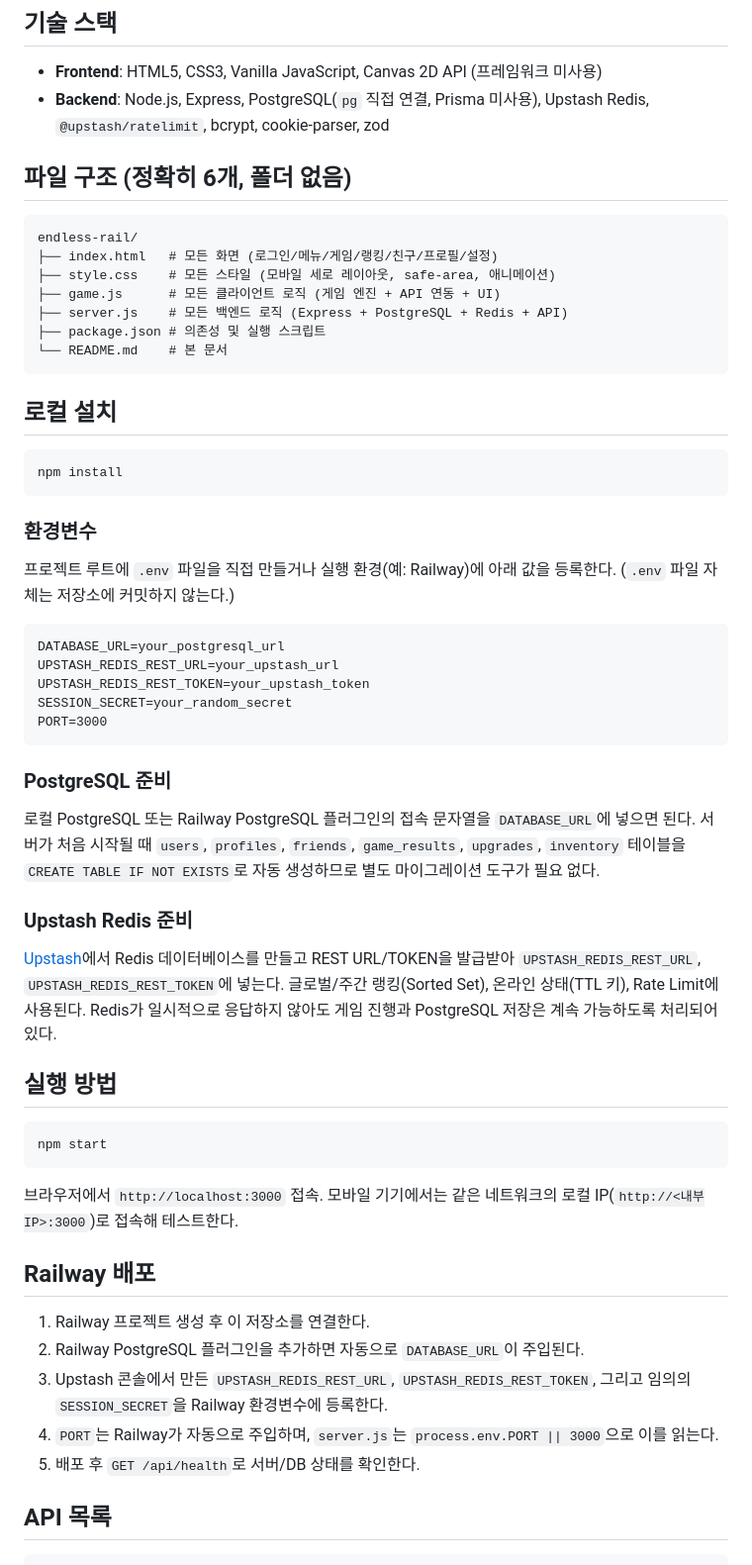
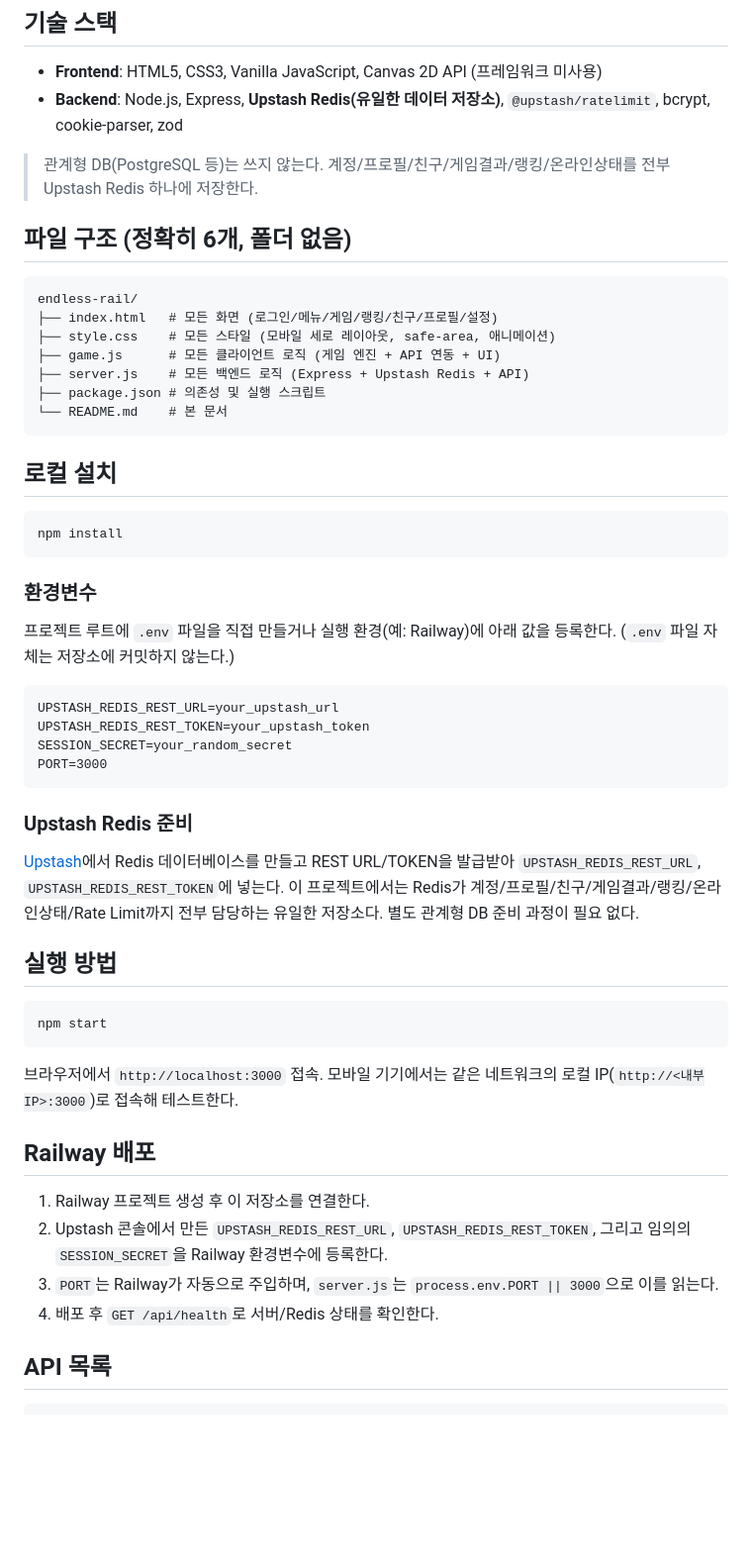
Before and after one commit to 900109-t/ENDLESS-RAIL, a Markdown page: README.md, the part around one of its changes. Shown at 99% size. GitHub-like rendering; blank space fills up the shorter version.

````diff
--- a/README.md
+++ b/README.md
@@ -14,7 +14,9 @@
 ## 기술 스택
 
 - **Frontend**: HTML5, CSS3, Vanilla JavaScript, Canvas 2D API (프레임워크 미사용)
-- **Backend**: Node.js, Express, PostgreSQL(`pg` 직접 연결, Prisma 미사용), Upstash Redis, `@upstash/ratelimit`, bcrypt, cookie-parser, zod
+- **Backend**: Node.js, Express, **Upstash Redis(유일한 데이터 저장소)**, `@upstash/ratelimit`, bcrypt, cookie-parser, zod
+
+> 관계형 DB(PostgreSQL 등)는 쓰지 않는다. 계정/프로필/친구/게임결과/랭킹/온라인상태를 전부 Upstash Redis 하나에 저장한다.
 
 ## 파일 구조 (정확히 6개, 폴더 없음)
 
@@ -23,7 +25,7 @@ endless-rail/
 ├── index.html   # 모든 화면 (로그인/메뉴/게임/랭킹/친구/프로필/설정)
 ├── style.css    # 모든 스타일 (모바일 세로 레이아웃, safe-area, 애니메이션)
 ├── game.js      # 모든 클라이언트 로직 (게임 엔진 + API 연동 + UI)
-├── server.js    # 모든 백엔드 로직 (Express + PostgreSQL + Redis + API)
+├── server.js    # 모든 백엔드 로직 (Express + Upstash Redis + API)
 ├── package.json # 의존성 및 실행 스크립트
 └── README.md    # 본 문서
 ```
@@ -39,20 +41,15 @@ npm install
 프로젝트 루트에 `.env` 파일을 직접 만들거나 실행 환경(예: Railway)에 아래 값을 등록한다. (`.env` 파일 자체는 저장소에 커밋하지 않는다.)
 
 ```
-DATABASE_URL=your_postgresql_url
 UPSTASH_REDIS_REST_URL=your_upstash_url
 UPSTASH_REDIS_REST_TOKEN=your_upstash_token
 SESSION_SECRET=your_random_secret
 PORT=3000
 ```
 
-### PostgreSQL 준비
-
-로컬 PostgreSQL 또는 Railway PostgreSQL 플러그인의 접속 문자열을 `DATABASE_URL`에 넣으면 된다. 서버가 처음 시작될 때 `users`, `profiles`, `friends`, `game_results`, `upgrades`, `inventory` 테이블을 `CREATE TABLE IF NOT EXISTS`로 자동 생성하므로 별도 마이그레이션 도구가 필요 없다.
-
 ### Upstash Redis 준비
 
-[Upstash](https://upstash.com)에서 Redis 데이터베이스를 만들고 REST URL/TOKEN을 발급받아 `UPSTASH_REDIS_REST_URL`, `UPSTASH_REDIS_REST_TOKEN`에 넣는다. 글로벌/주간 랭킹(Sorted Set), 온라인 상태(TTL 키), Rate Limit에 사용된다. Redis가 일시적으로 응답하지 않아도 게임 진행과 PostgreSQL 저장은 계속 가능하도록 처리되어 있다.
+[Upstash](https://upstash.com)에서 Redis 데이터베이스를 만들고 REST URL/TOKEN을 발급받아 `UPSTASH_REDIS_REST_URL`, `UPSTASH_REDIS_REST_TOKEN`에 넣는다. 이 프로젝트에서는 Redis가 계정/프로필/친구/게임결과/랭킹/온라인상태/Rate Limit까지 전부 담당하는 유일한 저장소다. 별도 관계형 DB 준비 과정이 필요 없다.
 
 ## 실행 방법
 
@@ -65,10 +62,9 @@ npm start
 ## Railway 배포
 
 1. Railway 프로젝트 생성 후 이 저장소를 연결한다.
-2. Railway PostgreSQL 플러그인을 추가하면 자동으로 `DATABASE_URL`이 주입된다.
-3. Upstash 콘솔에서 만든 `UPSTASH_REDIS_REST_URL`, `UPSTASH_REDIS_REST_TOKEN`, 그리고 임의의 `SESSION_SECRET`을 Railway 환경변수에 등록한다.
-4. `PORT`는 Railway가 자동으로 주입하며, `server.js`는 `process.env.PORT || 3000`으로 이를 읽는다.
-5. 배포 후 `GET /api/health`로 서버/DB 상태를 확인한다.
+2. Upstash 콘솔에서 만든 `UPSTASH_REDIS_REST_URL`, `UPSTASH_REDIS_REST_TOKEN`, 그리고 임의의 `SESSION_SECRET`을 Railway 환경변수에 등록한다.
+3. `PORT`는 Railway가 자동으로 주입하며, `server.js`는 `process.env.PORT || 3000`으로 이를 읽는다.
+4. 배포 후 `GET /api/health`로 서버/Redis 상태를 확인한다.
 
 ## API 목록
 
````
Also changed, not shown: other parts of README.md (+24 -12 lines).
